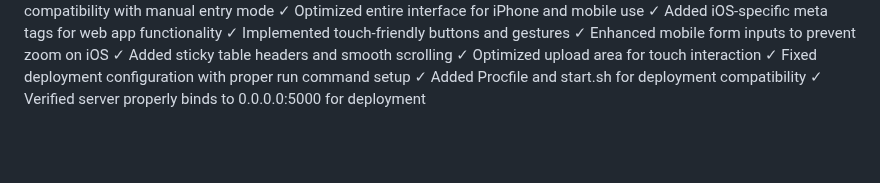
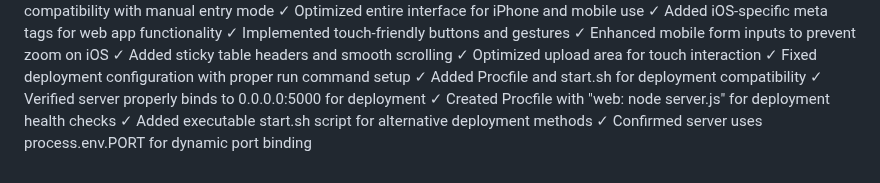
Before and after one commit to runionnayrb/Split, a Markdown page: replit.md, the part around the change. GitHub-like rendering; blank space fills up the shorter version.

Commit message:
Update the deployment process to properly start the expense splitting app
Configures the .replit file with a correct run command, Procfile, and start.sh for deployment.

Replit-Commit-Author: Agent
Replit-Commit-Session-Id: 4d64f869-85a0-495d-a120-7b8532b26c67

```diff
--- a/replit.md
+++ b/replit.md
@@ -111,3 +111,6 @@ The application now requires server-side configuration for receipt scanning, but
 ✓ Fixed deployment configuration with proper run command setup
 ✓ Added Procfile and start.sh for deployment compatibility
 ✓ Verified server properly binds to 0.0.0.0:5000 for deployment
+✓ Created Procfile with "web: node server.js" for deployment health checks
+✓ Added executable start.sh script for alternative deployment methods
+✓ Confirmed server uses process.env.PORT for dynamic port binding
```
